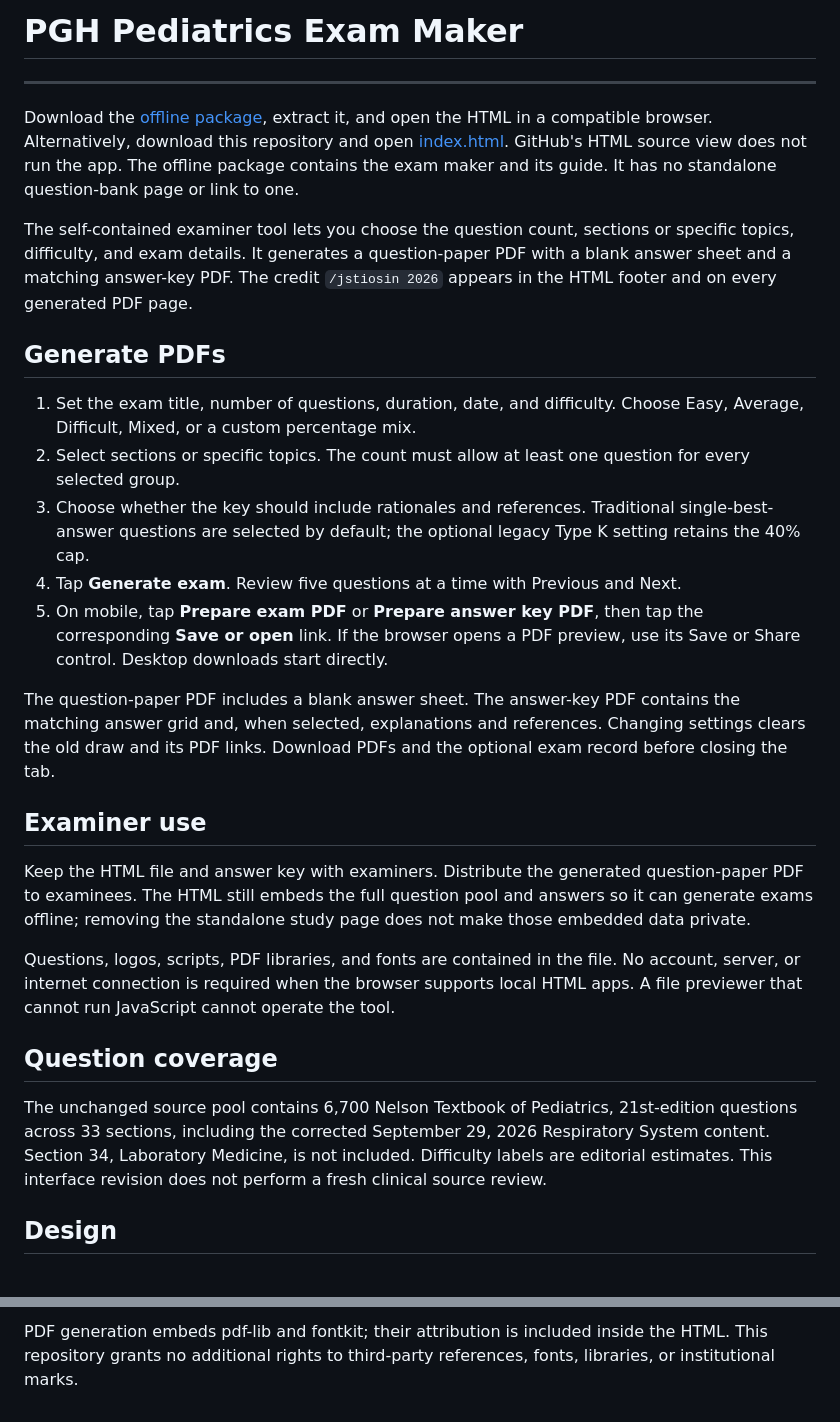
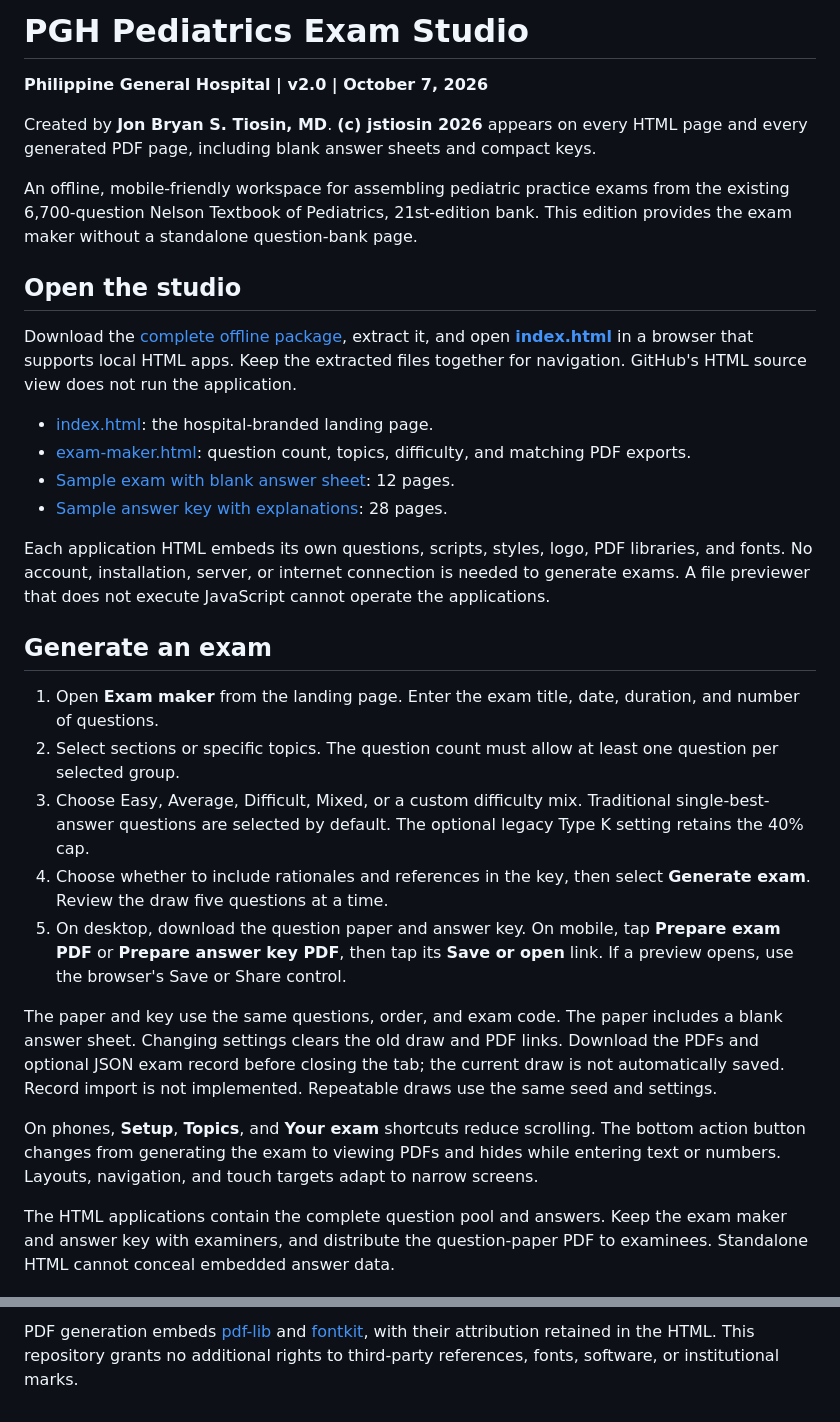
Before and after one commit to jstiosinmd-ui/pgh-pedia-nelsons-qbank, a Markdown page: README.md, 2 parts joined by grey strips. Drawn GitHub-style.

```diff
--- a/README.md
+++ b/README.md
@@ -1,30 +1,33 @@
-# PGH Pediatrics Exam Maker
+# PGH Pediatrics Exam Studio
 
----
+**Philippine General Hospital | v2.0 | October 7, 2026**
 
-Download the [offline package](20261006_PGH_NelsonsExamMaker_v1.1.zip), extract it, and open the HTML in a compatible browser. Alternatively, download this repository and open [index.html](index.html). GitHub's HTML source view does not run the app. The offline package contains the exam maker and its guide. It has no standalone question-bank page or link to one.
+Created by **Jon Bryan S. Tiosin, MD**. **(c) jstiosin 2026** appears on every HTML page and every generated PDF page, including blank answer sheets and compact keys.
 
-The self-contained examiner tool lets you choose the question count, sections or specific topics, difficulty, and exam details. It generates a question-paper PDF with a blank answer sheet and a matching answer-key PDF. The credit `/jstiosin 2026` appears in the HTML footer and on every generated PDF page.
+An offline, mobile-friendly workspace for assembling pediatric practice exams from the existing 6,700-question Nelson Textbook of Pediatrics, 21st-edition bank. This edition provides the exam maker without a standalone question-bank page.
 
-## Generate PDFs
+## Open the studio
 
-1. Set the exam title, number of questions, duration, date, and difficulty. Choose Easy, Average, Difficult, Mixed, or a custom percentage mix.
-2. Select sections or specific topics. The count must allow at least one question for every selected group.
-3. Choose whether the key should include rationales and references. Traditional single-best-answer questions are selected by default; the optional legacy Type K setting retains the 40% cap.
-4. Tap **Generate exam**. Review five questions at a time with Previous and Next.
-5. On mobile, tap **Prepare exam PDF** or **Prepare answer key PDF**, then tap the corresponding **Save or open** link. If the browser opens a PDF preview, use its Save or Share control. Desktop downloads start directly.
+Download the [complete offline package](20261007_PGH_PediatricsExamStudio_v2.0.zip), extract it, and open **[index.html](index.html)** in a browser that supports local HTML apps. Keep the extracted files together for navigation. GitHub's HTML source view does not run the application.
 
-The question-paper PDF includes a blank answer sheet. The answer-key PDF contains the matching answer grid and, when selected, explanations and references. Changing settings clears the old draw and its PDF links. Download PDFs and the optional exam record before closing the tab.
+- [index.html](index.html): the hospital-branded landing page.
+- [exam-maker.html](exam-maker.html): question count, topics, difficulty, and matching PDF exports.
+- [Sample exam with blank answer sheet](samples/exam.pdf): 12 pages.
+- [Sample answer key with explanations](samples/answer-key.pdf): 28 pages.
 
-## Examiner use
+Each application HTML embeds its own questions, scripts, styles, logo, PDF libraries, and fonts. No account, installation, server, or internet connection is needed to generate exams. A file previewer that does not execute JavaScript cannot operate the applications.
 
-Keep the HTML file and answer key with examiners. Distribute the generated question-paper PDF to examinees. The HTML still embeds the full question pool and answers so it can generate exams offline; removing the standalone study page does not make those embedded data private.
+## Generate an exam
 
-Questions, logos, scripts, PDF libraries, and fonts are contained in the file. No account, server, or internet connection is required when the browser supports local HTML apps. A file previewer that cannot run JavaScript cannot operate the tool.
+1. Open **Exam maker** from the landing page. Enter the exam title, date, duration, and number of questions.
+2. Select sections or specific topics. The question count must allow at least one question per selected group.
+3. Choose Easy, Average, Difficult, Mixed, or a custom difficulty mix. Traditional single-best-answer questions are selected by default. The optional legacy Type K setting retains the 40% cap.
+4. Choose whether to include rationales and references in the key, then select **Generate exam**. Review the draw five questions at a time.
+5. On desktop, download the question paper and answer key. On mobile, tap **Prepare exam PDF** or **Prepare answer key PDF**, then tap its **Save or open** link. If a preview opens, use the browser's Save or Share control.
 
-## Question coverage
+The paper and key use the same questions, order, and exam code. The paper includes a blank answer sheet. Changing settings clears the old draw and PDF links. Download the PDFs and optional JSON exam record before closing the tab; the current draw is not automatically saved. Record import is not implemented. Repeatable draws use the same seed and settings.
 
-The unchanged source pool contains 6,700 Nelson Textbook of Pediatrics, 21st-edition questions across 33 sections, including the corrected September 29, 2026 Respiratory System content. Section 34, Laboratory Medicine, is not included. Difficulty labels are editorial estimates. This interface revision does not perform a fresh clinical source review.
+On phones, **Setup**, **Topics**, and **Your exam** shortcuts reduce scrolling. The bottom action button changes from generating the exam to viewing PDFs and hides while entering text or numbers. Layouts, navigation, and touch targets adapt to narrow screens.
 
-## Design
+The HTML applications contain the complete question pool and answers. Keep the exam maker and answer key with examiners, and distribute the question-paper PDF to examinees. Standalone HTML cannot conceal embedded answer data.
 
@@ -54,2 +76,2 @@ Optionally set `BROWSER_PATH` to an installed Chrome executable and `PLAYWRIGHT_
 
-PDF generation embeds pdf-lib and fontkit; their attribution is included inside the HTML. This repository grants no additional rights to third-party references, fonts, libraries, or institutional marks.
+PDF generation embeds [pdf-lib](https://pdf-lib.js.org/) and [fontkit](https://github.com/Hopding/fontkit), with their attribution retained in the HTML. This repository grants no additional rights to third-party references, fonts, software, or institutional marks.
```
Also changed, not shown: other parts of README.md (+29 -10 lines), screenshots/landing-desktop.png (added), screenshots/landing-mobile.png (added), 13 other files.
